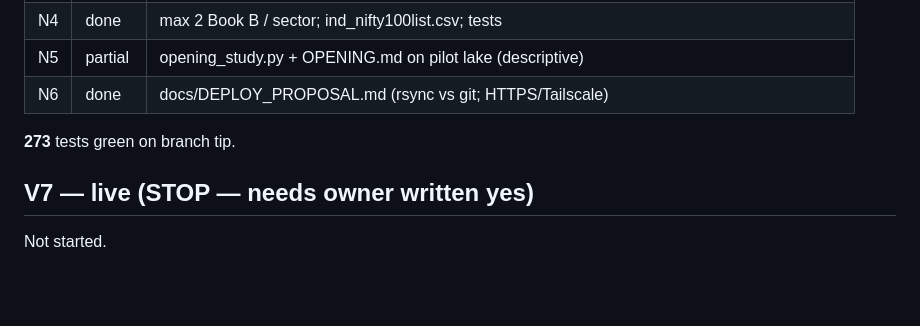
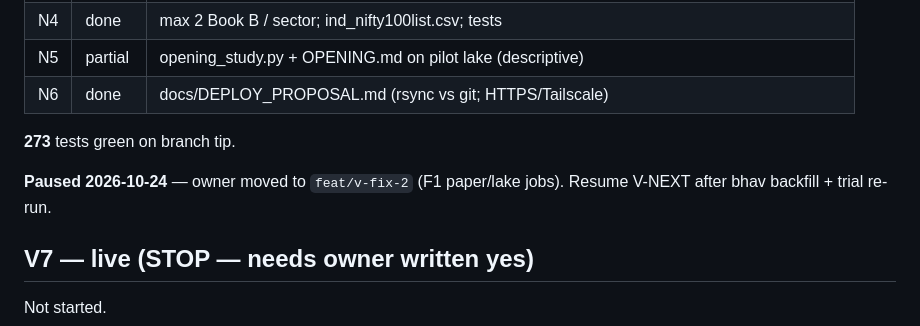
Before and after one commit to dhruvparekhdp/NSE-TRADE, a Markdown page: docs/phase-reports/PROGRESS.md, the part around the change. GitHub-like rendering; blank space fills up the shorter version.

Commit message:
WIP: v-next, paused
Co-authored-by: Cursor <cursoragent@cursor.com>

```diff
--- a/docs/phase-reports/PROGRESS.md
+++ b/docs/phase-reports/PROGRESS.md
@@ -112,6 +112,8 @@ See `docs/phase-reports/V-FIX-1.md`. R3–R15 addressed per review §5; **266**
 
 **273** tests green on branch tip.
 
+**Paused 2026-10-24** — owner moved to `feat/v-fix-2` (F1 paper/lake jobs). Resume V-NEXT after bhav backfill + trial re-run.
+
 ## V7 — live (STOP — needs owner written yes)
 
 Not started.
```
